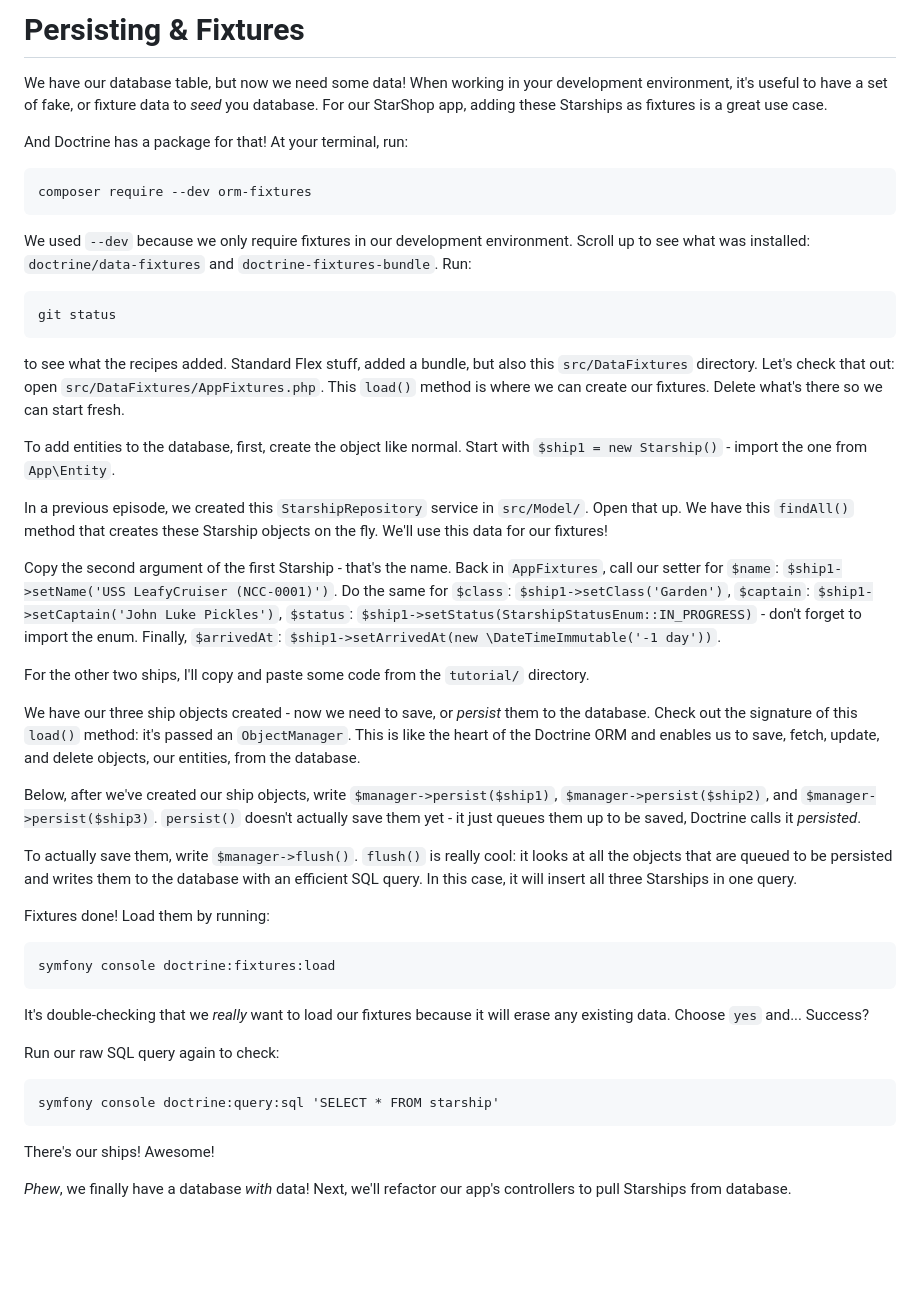
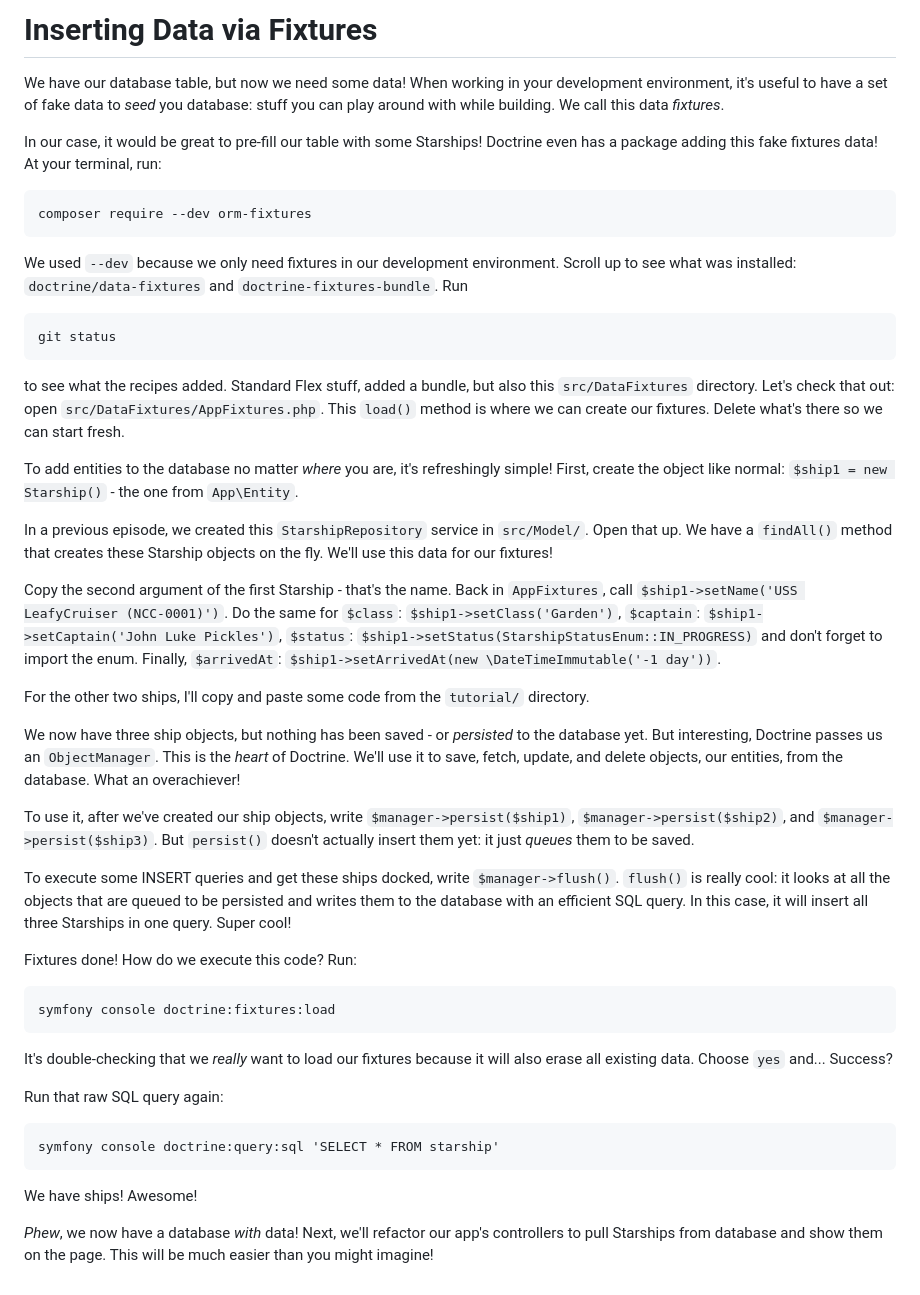
Before and after one commit to SymfonyCasts/symfony7, a Markdown page: sfcasts/persisting-fixtures.md, the part around the change. Drawn GitHub-style; blank space fills up the shorter version.

Commit message:
proofing

````diff
--- a/sfcasts/persisting-fixtures.md
+++ b/sfcasts/persisting-fixtures.md
@@ -1,19 +1,20 @@
-# Persisting & Fixtures
+# Inserting Data via Fixtures
 
 We have our database table, but now we need some data! When working in your
-development environment, it's useful to have a set of fake, or fixture data to
-*seed* you database. For our StarShop app, adding these Starships as fixtures
-is a great use case.
+development environment, it's useful to have a set of fake data to
+*seed* you database: stuff you can play around with while building. We call this
+data *fixtures*.
 
-And Doctrine has a package for that! At your terminal, run:
+In our case, it would be great to pre-fill our table with some Starships!
+Doctrine even has a package adding this fake fixtures data! At your terminal, run:
 
 ```terminal
 composer require --dev orm-fixtures
 ```
 
-We used `--dev` because we only require fixtures in our development environment.
+We used `--dev` because we only need fixtures in our development environment.
 Scroll up to see what was installed: `doctrine/data-fixtures` and
-`doctrine-fixtures-bundle`. Run:
+`doctrine-fixtures-bundle`. Run
 
 ```terminal
 git status
@@ -24,51 +25,55 @@ this `src/DataFixtures` directory. Let's check that out: open
 `src/DataFixtures/AppFixtures.php`. This `load()` method is where we can create
 our fixtures. Delete what's there so we can start fresh.
 
-To add entities to the database, first, create the object like normal. Start with
-`$ship1 = new Starship()` - import the one from `App\Entity`.
+To add entities to the database no matter *where* you are, it's refreshingly simple!
+First, create the object like normal:
+`$ship1 = new Starship()` - the one from `App\Entity`.
 
 In a previous episode, we created this `StarshipRepository` service in `src/Model/`.
-Open that up. We have this `findAll()` method that creates these Starship objects on
+Open that up. We have a `findAll()` method that creates these Starship objects on
 the fly. We'll use this data for our fixtures!
 
 Copy the second argument of the first Starship - that's the name. Back in `AppFixtures`,
-call our setter for `$name`: `$ship1->setName('USS LeafyCruiser (NCC-0001)')`. Do the
+call `$ship1->setName('USS LeafyCruiser (NCC-0001)')`. Do the
 same for `$class`: `$ship1->setClass('Garden')`, `$captain`:
 `$ship1->setCaptain('John Luke Pickles')`, `$status`:
-`$ship1->setStatus(StarshipStatusEnum::IN_PROGRESS)` - don't forget to import the enum.
+`$ship1->setStatus(StarshipStatusEnum::IN_PROGRESS)` and don't forget to import the enum.
 Finally, `$arrivedAt`: `$ship1->setArrivedAt(new \DateTimeImmutable('-1 day'))`.
 
 For the other two ships, I'll copy and paste some code from the `tutorial/` directory.
 
-We have our three ship objects created - now we need to save, or *persist* them to the
-database. Check out the signature of this `load()` method: it's passed an `ObjectManager`.
-This is like the heart of the Doctrine ORM and enables us to save, fetch, update, and
-delete objects, our entities, from the database.
+We now have three ship objects, but nothing has been saved - or *persisted* to the
+database yet. But interesting, Doctrine passes us an `ObjectManager`.
+This is the *heart* of Doctrine. We'll use it to save, fetch, update, and
+delete objects, our entities, from the database. What an overachiever!
 
-Below, after we've created our ship objects, write `$manager->persist($ship1)`,
-`$manager->persist($ship2)`, and `$manager->persist($ship3)`. `persist()` doesn't actually save
-them yet - it just queues them up to be saved, Doctrine calls it *persisted*.
+To use it, after we've created our ship objects, write `$manager->persist($ship1)`,
+`$manager->persist($ship2)`, and `$manager->persist($ship3)`. But `persist()` doesn't
+actually insert them yet: it just *queues* them to be saved.
 
-To actually save them, write `$manager->flush()`. `flush()` is really cool: it looks at all
+To execute some INSERT queries and get these ships docked, write `$manager->flush()`.
+`flush()` is really cool: it looks at all
 the objects that are queued to be persisted and writes them to the database with an efficient
 SQL query. In this case, it will insert all three Starships in one query.
+Super cool!
 
-Fixtures done! Load them by running:
+Fixtures done! How do we execute this code? Run:
 
 ```terminal
 symfony console doctrine:fixtures:load
 ```
 
-It's double-checking that we *really* want to load our fixtures because it will erase
-any existing data. Choose `yes` and... Success?
+It's double-checking that we *really* want to load our fixtures because it will
+also erase all existing data. Choose `yes` and... Success?
 
-Run our raw SQL query again to check:
+Run that raw SQL query again:
 
 ```terminal
 symfony console doctrine:query:sql 'SELECT * FROM starship'
 ```
 
-There's our ships! Awesome!
+We have ships! Awesome!
 
-*Phew*, we finally have a database *with* data! Next, we'll refactor our app's controllers
-to pull Starships from database.
+*Phew*, we now have a database *with* data! Next, we'll refactor our app's controllers
+to pull Starships from database and show them on the page. This will be much easier
+than you might imagine!
````
Also changed, not shown: sfcasts/dql-query-builder-find.md (+1 -1 lines).
